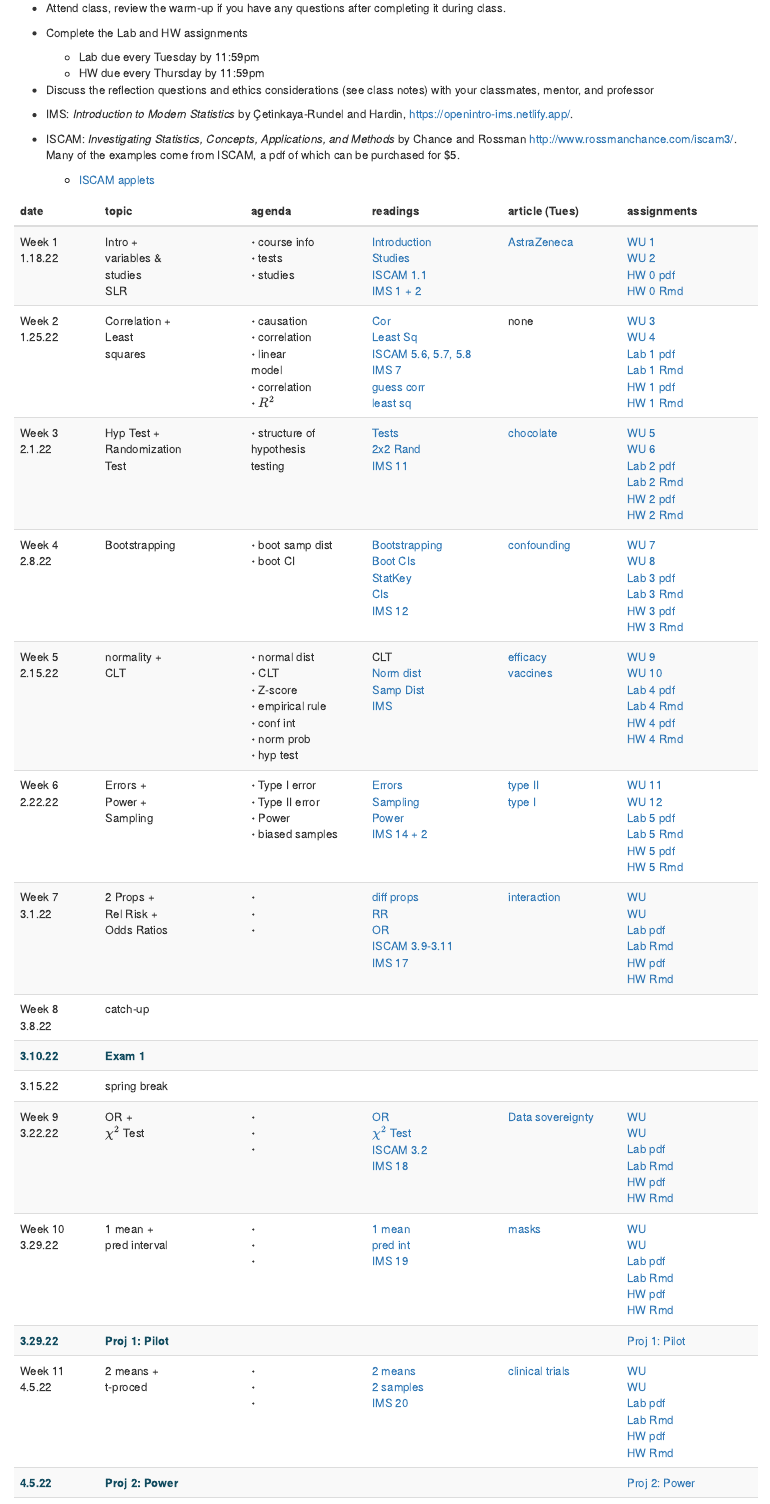
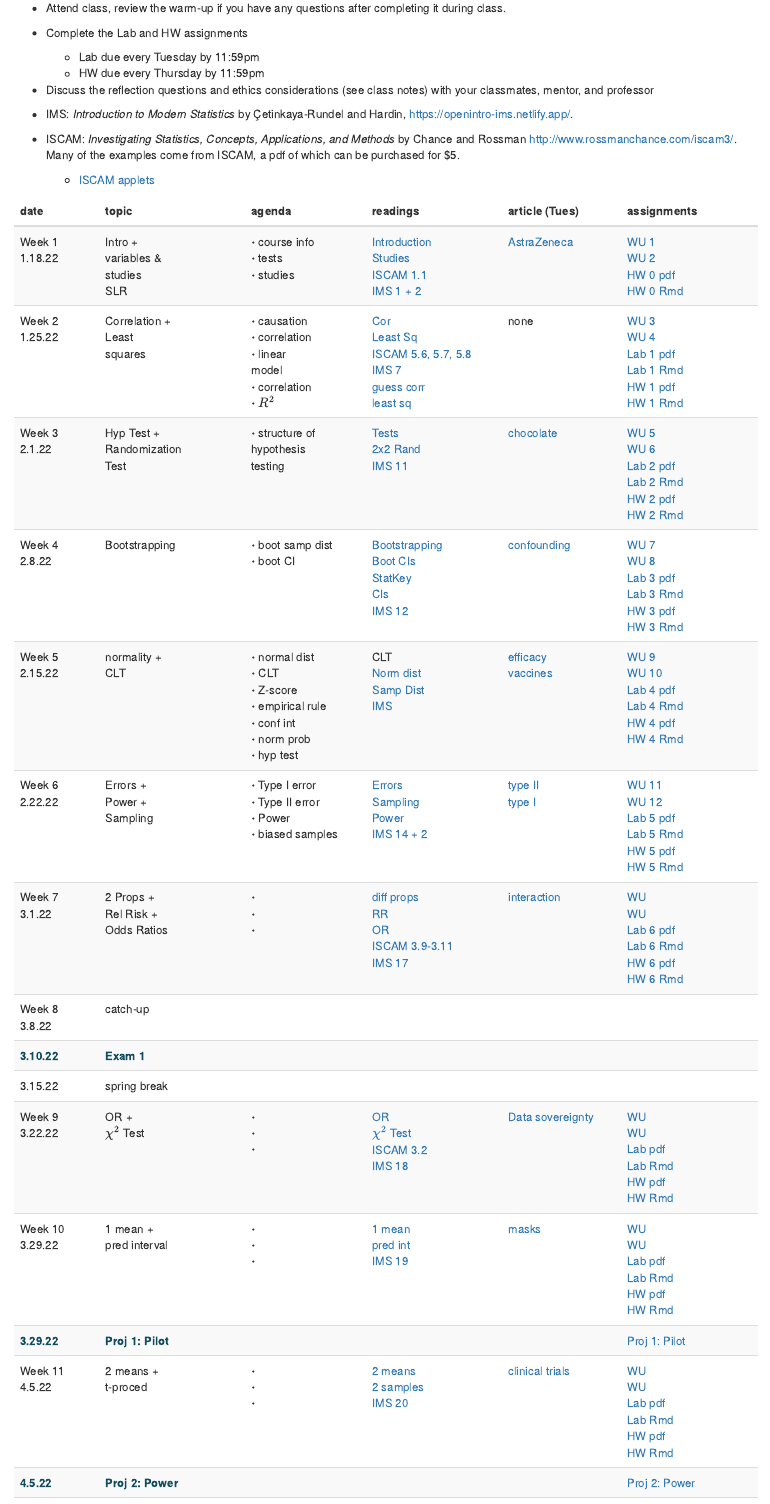
Before and after one commit to hardin47/m58-intro-stats, an R Markdown document (index.Rmd): the page in a window 1100 px wide, from 570 px down. Rendered offline with R 4.5, knitr and Pandoc, with nearby package versions; drawn as R Markdown's standard HTML page in place of the format the file asks for.

Commit message:
58 schedule 24

````diff
--- a/index.Rmd
+++ b/index.Rmd
@@ -68,7 +68,7 @@ schedule <- tribble(
   "Week 7 <br> 3.1.22", '2 Props + <br>Rel Risk +<br>Odds Ratios',"$\\boldsymbol{\\cdot}$  <br> $\\boldsymbol{\\cdot}$ <br> $\\boldsymbol{\\cdot}$ ",
   '<a href="https://st47s.com/Math58/Notes/inference-for-categorical-data.html#diffprop" target = "_blank"><i class="fas fa-book-open"></i> diff props</a> <br> <a href="https://st47s.com/Math58/Notes/inference-for-categorical-data.html#rr" target = "_blank"><i class="fas fa-book-open"></i> RR</a>  <br> <a href="https://st47s.com/Math58/Notes/inference-for-categorical-data.html#or" target = "_blank"><i class="fas fa-book-open"></i> OR</a>  <br> <a href = "http://www.rossmanchance.com/iscam3/" target = "_blank"><i class="fas fa-book-open"></i> ISCAM 3.9-3.11</a> <br> <a href="https://openintro-ims.netlify.app/inference-two-props.html" target = "_blank"><i class="fas fa-book-open"></i> IMS 17</a>',
   '<a href="https://www.covid-datascience.com/post/israeli-data-how-can-efficacy-vs-severe-disease-be-strong-when-60-of-hospitalized-are-vaccinated" target = "_blank"><i class="fas fa-newspaper"></i> interaction</a> <br>  ',
-  '<a href="https://m58-intro-stats.netlify.app/slides/wu_ma58b_s22.pdf" target = "_blank"><i class="fas fa-pencil-alt"></i> WU</a> <br> <a href="https://m58-intro-stats.netlify.app/slides/wu_ma58b_s22.pdf" target = "_blank"><i class="fas fa-pencil-alt"></i> WU</a> <br> <a href="https://m58-intro-stats.netlify.app/slides/lab_m58_s22_.pdf" target = "_blank"><i class="fas fa-desktop"></i> Lab pdf</a> <br> <a href="https://m58-intro-stats.netlify.app/slides/lab_m58_s22_.Rmd" target = "_blank"><i class="fas fa-desktop"></i> Lab Rmd</a> <br> <a href="https://m58-intro-stats.netlify.app/slides/MA58_HWs22.pdf" target = "_blank"><i class="fas fa-laptop"></i> HW pdf</a> <br> <a href="https://m58-intro-stats.netlify.app/slides/MA58_HWs22.Rmd" target = "_blank"><i class="fas fa-laptop"></i> HW Rmd</a>',
+  '<a href="https://m58-intro-stats.netlify.app/slides/wu_ma58b_s22.pdf" target = "_blank"><i class="fas fa-pencil-alt"></i> WU</a> <br> <a href="https://m58-intro-stats.netlify.app/slides/wu_ma58b_s22.pdf" target = "_blank"><i class="fas fa-pencil-alt"></i> WU</a> <br> <a href="https://m58-intro-stats.netlify.app/slides/lab6_m58_s22_errors.pdf" target = "_blank"><i class="fas fa-desktop"></i> Lab 6 pdf</a> <br> <a href="https://m58-intro-stats.netlify.app/slides/lab6_m58_s22_errors.Rmd" target = "_blank"><i class="fas fa-desktop"></i> Lab 6 Rmd</a> <br> <a href="https://m58-intro-stats.netlify.app/slides/MA58_HW6s22.pdf" target = "_blank"><i class="fas fa-laptop"></i> HW 6 pdf</a> <br> <a href="https://m58-intro-stats.netlify.app/slides/MA58_HW6s22.Rmd" target = "_blank"><i class="fas fa-laptop"></i> HW 6 Rmd</a>',
 
   'Week 8 <br> 3.8.22', 'catch-up',"",
   '',
--- /dev/null
+++ b/slides/MA58_HW6s22.Rmd
@@ -0,0 +5,61 @@
+output: pdf_document
+---
+
+```{r global_options, include=FALSE}
+knitr::opts_chunk$set(message=FALSE, warning=FALSE, fig.height=2.5,
+                      fig.width=5,
+                      fig.align = "center", cache=TRUE)
+library(tidyverse)
+library(infer)
+library(mosaic)
+```
+
+
+### Assignment Summary (Goals)
+
+* sampling
+* errors
+* p-values
+
+
+#### Q1. Learning Community Q
+Describe one thing you learned from someone in your learning community this week (it could be: content, logistical help, background material, R information, etc.)  1-3 sentences.
+
+#### Q2. **Tattoos, Part I**^[https://askgoodquestions.blog/]
+
+Suppose that you want to test the null hypothesis that one-third of all adults in your county have a tattoo, against a two-sided alternative.  For each of the following parts, create your own example of a sample of 100 people that satisfies the indicated property.  Do this by providing the sample numbers with a tattoo and without a tattoo.  Also report the test statistic and p-value from a one-proportion z-test.
+
+   a. Use the normal distribution and the following information to calculate a p-value for the appropriate Z-score
+
+> p-value = probability a N(0,1) (standard normal) will be more extreme than the Z score you calculate below.
+
+   i. Create your own example of a sample of 100 people such that: the two-sided p-value is less than 0.001.
+  ii. Create your own example of a sample of 100 people such that: the two-sided p-value is greater than 0.20.
+
+
+  b. For each of i. and ii. above, explain whether you may have committed a Type 1 or a Type 2 error. (Hint:  you will **not** know whether or not you committed an error, but you **will** know the type of error you may have committed.)
+
+
+#### Q3. **Tattoos, Part II**^[https://askgoodquestions.blog/]
+
+Suppose that you want to estimate the proportion of all adults in your county who have a tattoo. For each of the following parts, create your own example to satisfy the indicated property.  Do this by specifying the sample size and the number of people in the sample with a tattoo.  Also determine the confidence interval.
+
+   a. Create your own example such that the sample proportion with a tattoo is 0.30, and a 95% confidence interval for the population proportion includes the value 0.35.
+   b. Create your own example such that the sample proportion with a tattoo is 0.30, and a 99% confidence interval for the population proportion does not include the value 0.35.
+
+
+#### Q4. **Gettysburg Address**^[Inv 1.12, ISCAM]
+
+Consider the activity done in class on the Gettysburg Address by Abraham Lincoln.  (Click on "Gettysburg": http://www.rossmanchance.com/applets/OneSample.html?showBoth=1)
+
+   a. For any of the samples (e.g., your sample) taken in class, describe (in words) the:
+ - an observational unit
+ - a variable
+ - the statistic
+ - the parameter
+
+   b. After you click on "show sampling options," the applet shows histograms at the bottom. For each of the three histograms (i.e., provide three answers), what is the thing that is varying?
+
+   c. Suppose that you select a sample of Claremont students by standing in front of the library and approaching 50 students who pass by.  Would this constitute a random sample of Claremont students?  What if you stand in front of the gym and approach 50 students who pass by?  Explain.
+
+   d. Even though the convenience sampling (at the library) described above is not random, could it nevertheless result in a sample that is representative of the population of Claremont students?  Identify a variable for which you would not be willing to consider such a convenience sample (as described above) to be representative of the population of Claremont students.  Also identify a variable for which you would be willing to consider such a sample (as described above) to be representative of the population of Claremont students.
--- /dev/null
+++ b/slides/lab6_m58_s22_errors.Rmd
@@ -0,0 +5,168 @@
+output:
+  pdf_document: default
+---
+
+```{r global_options, include=FALSE}
+knitr::opts_chunk$set(message=FALSE, warning=FALSE, fig.height=2.5,
+                      fig.width=5, fig.align = "center")
+library(tidyverse)
+library(dslabs)
+```
+
+
+## Lab Goals
+
+By assessing our own comfort with randomness, we investigate 0.05.  Additionally, we analyze data without a clear decision as to whether or not the null hypothesis should be rejected.
+
+* why 0.05?
+* what does a p-value really mean?
+* how / why is there (is there not) always a single result for a research questions?
+
+
+## Getting started
+
+### Load packages
+
+In this lab we will continue to use **infer** syntax and the `xpnorm()` function which is in the **mosaic** package.
+
+Let's load the packages.
+
+```{r load-packages, message=FALSE}
+library(tidyverse)  # ggplot and %>%
+library(mosaic)     # xpnorm and xqnorm
+library(infer)      # simulation inference code
+```
+
+
+
+#### Preliminary personal level of significance
+
+Follow the link here and click through the scatterplot images (link to work soon!): https://www.openintro.org/stat/why05.php?stat_book=os
+
+(a) What is your personal level of significance?
+
+(b) When you hear new information, do you consider yourself on the skeptical side or on the believing side?  (There is no right answer!)
+
+
+### The data
+
+(The data is only for Q2.  The other questions do not require data.)
+
+Researchers have conjectured that the use of the word "forbid" is more off-putting than the word "allow" (in affecting people's responses to survey questions).  In particular, the  suggestion is that people do not like to "forbid" anything.  Students in an introductory statistics class were randomly assigned to answer one of the following questions:
+
+ * Should your college allow speeches on campus that might incite violence?
+ * Should your college forbid speeches on campus that might incite violence?
+
+Of the 14 students who received the first question, 8 responded yes.  Of the 15 students who received the second question, 13 said no.  Think carefully about the response variable.  It should *not* be coded as "yes" and "no" as answered on the questionnaire.
+
+####  What do the data look like?
+
+Using the information above, create a 2x2 table (with your pencil) describing the dataset.  What are your two variables?  How many people are in each group?  Again, do not code with "yes" and "no", use descriptive words.
+
+####  Hypothesis test
+
+In order to formally test the researchers' conjecture (that the words can be off-putting), a null sampling distribution must be created (in order to compare the observed data against).  You will create the null sampling distribution in two ways:
+
+1. Using the **infer** syntax.
+2. Using the Central Limit Theorem
+
+> The Central Limit Theorem:  the sample average (e.g., sample mean, sample proportion, etc.) in repeated random samples taken from a population will be normally distributed if the sample size is large enough.
+
+Note that for the two proportion case, if the sample sizes are large enough the CLT says:
+
+$$\hat{p}_1 - \hat{p}_2 \sim N\bigg(p_1 - p_2, \sqrt{\frac{\hat{p}_1(1-\hat{p_1})}{n_1} + \frac{\hat{p}_2(1-\hat{p_2})}{n_2}}\bigg)$$
+
+
+## To Turn In
+
+#### Q1. Learning Community Q
+Describe one thing you learned from someone in your learning community this week (it could be: content, logistical help, background material, R information, etc.)  1-3 sentences.
+
+
+#### Q2. Speeches and Violence
+
+In this first question, you will analyze the data described above using some old ideas and some new ideas.
+
+To create a dataset, use the `rep()` function to replicate an appropriate number of times.  Use the `c()` function to create a column.  You should be able to do this on your own.  For now, fill in the blanks (and then change to `eval = TRUE`).
+
+```{r eval = FALSE}
+# first create a data frame with the survey data
+decision <- data.frame( ___ = c(rep("___", 14), rep("___", 15)),
+                         ___  = c(rep("___", 8), rep("___", 6),
+                                   rep("___", 13), rep("___", 2)))
+```
+
+
+   a. Plot the observed data using `geom_bar()` and use `fill = response` to fill the bars in with appropriate colors, where the word `response` represents whatever you called the variable representing how the students responded to the survey.
+
+
+   b. Use **infer** to analyze the data.  Report the one-sided p-value (you will report the conclusion in words below in part d.).
+
+   c. Use the following formula to create a Z-score for the same test (different p-value calculation) as was done with **infer**.  Use R as a calculator to find the relevant Z-score, and find the one-sided p-value (you will report the conclusion in words below in part d.).
+
+$$\mbox{Z score} = \frac{(\hat{p}_1 - \hat{p}_2) - 0}{\sqrt{\frac{\hat{p}_1(1-\hat{p_1})}{n_1} + \frac{\hat{p}_2(1-\hat{p_2})}{n_2}}}$$
+
+   d. Give a complete conclusion to the data analysis / hypothesis test (that is, conclude what you think is most appropriate).  State the null and alternative hypotheses, provide what you believe is the most accurate significance result (compare parts b. and c. above), and give a sense of to whom (what population, if any) the results can be applied.
+
+
+#### Q3. p-values
+
+Read the ASA's statement on p-values: http://www.tandfonline.com/doi/pdf/10.1080/00031305.2016.1154108
+
+Choose **two different** principles (pg 131-132) and explain each (separately) as if to a peer in a science class who is making conclusions about a recent study.  Explain in your own words.
+
+
+
+#### Q4. p-values, take two
+
+Why use p-values at all?  That is, what is benefit of having a p-value (as opposed to simply descriptive statistics or graphs of the data)?
+
+-------
+
+\newpage
+
+###  If you are still curious about the ideas in this lab (not part of the assignment):
+
+None of the queries below are part of the lab.  I offer them here for people who are intrigued by the ideas we've covered and want to know more.  Indeed, the article linked below (which has been cited 3000+ times and viewed almost 3 million times) has a provocative title  (and is incredibly well written).
+
+
+Q5.  Read Ioannidis (2005), "Why Most Published Research Findings are False"
+http://www.plosmedicine.org/article/fetchObject.action?uri=info%3Adoi%2F10.1371%2Fjournal.pmed.0020124&representation=PDF
+
+(a)  Consider table 1.  Suppose that the level of significance is taken to be 0.05 and the power is 0.8.  Also, set R (the number of true to not true relationships) to be 2 (for every 3 experiments, one is null).  What percent of research findings (i.e., "significant" findings) are actually true (i.e., Ha is true)?  [hint: for ease of calculation, you can set c to be something like 10,000.]
+
+
+**Solution:**
+
+Finding  | True Yes | True No | Total
+---------|----------|---------|------
+Yes      | 5333 | 167 | 5500
+No       |1334 | 3166 | 4500
+Total    |  6667 | 3333 | 10000
+
+Out of the 5500 significant findings, it turns out the 5333 of them are true.  Therefore, the proportion of significant findings is 5333/5500 = `r 5333/5500`.
+
+
+(b)  Consider table 1.  Suppose that the level of significance is taken to be 0.05 and the power is 0.3.  Also, set R (the number of true to not true relationships) to be 0.1 (for every 11 experiments, 10 are null).  What percent of research findings (i.e., "significant" findings) are actually true (i.e., Ha is true)?  [hint: for ease of calculation, you can set c to be something like 10,000.]
+
+**Solution:**
+
+Finding  | True Yes | True No | Total
+---------|----------|---------|------
+Yes      | 273 | 455 | 728
+No       |636 | 8636 | 9272
+Total    |   909 | 9091  | 10000
+
+
+Out of the 728 significant findings, it turns out the 5333 of them are true.  Therefore, the proportion of significant findings is 273/728 = `r 273/728`.
+
+We notice that the proportion of significant findings is *very* dependent on not only the power, but also on the proportion of experiments which are null to start with.  The 6 important corollaries in the Ioannidis paper all follow from the tables (table 1 and others like it) which reflect on the state of testing beyond just controlling for type I errors using a level of significance of 0.05.  The 6 corollaries contain important ideas to think about in doing science.
+
+
+
+
+Q6.  In the Dance of the p-values (https://www.youtube.com/watch?v=5OL1RqHrZQ8), what is the narrator arguing?
+
+**Solution:**
+
+The point being made in the Dance of the p-values is that the p-value gives virtually no information about the effect of interest.  A confidence interval gives not only the magnitude of the effect but also the variability associated with the estimate.  That is, the degree of uncertainty in the effect is captured by the width of the interval.  Additionally, in replicates of the same experiment, the p-value can vary widely (from significant to non-significant) whereas a confidence interval captures the true parameter 95% of the time (albeit sometimes overlapping the null value, too).
````
Also changed, not shown: slides/MA58_HW6s22.pdf (added), slides/lab6_m58_s22_errors.pdf (added), slides/wu11_ma58b_s22.pdf, slides/wu12_ma58b_s22.pdf (added), slides/MA58_HW6s22.Rmd (4 more changed lines), slides/lab6_m58_s22_errors.Rmd (4 more changed lines), 8 other files.
